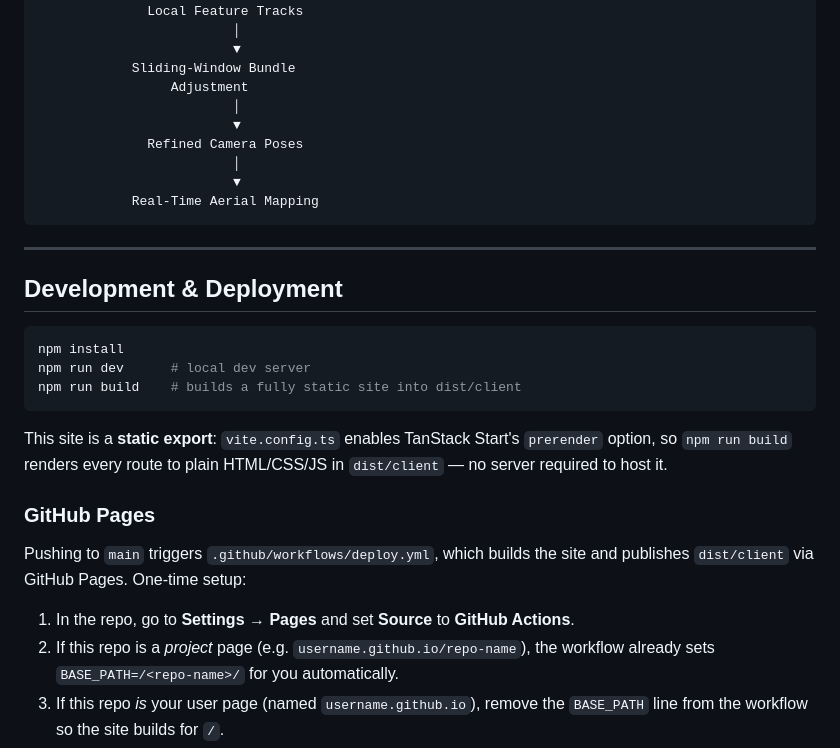
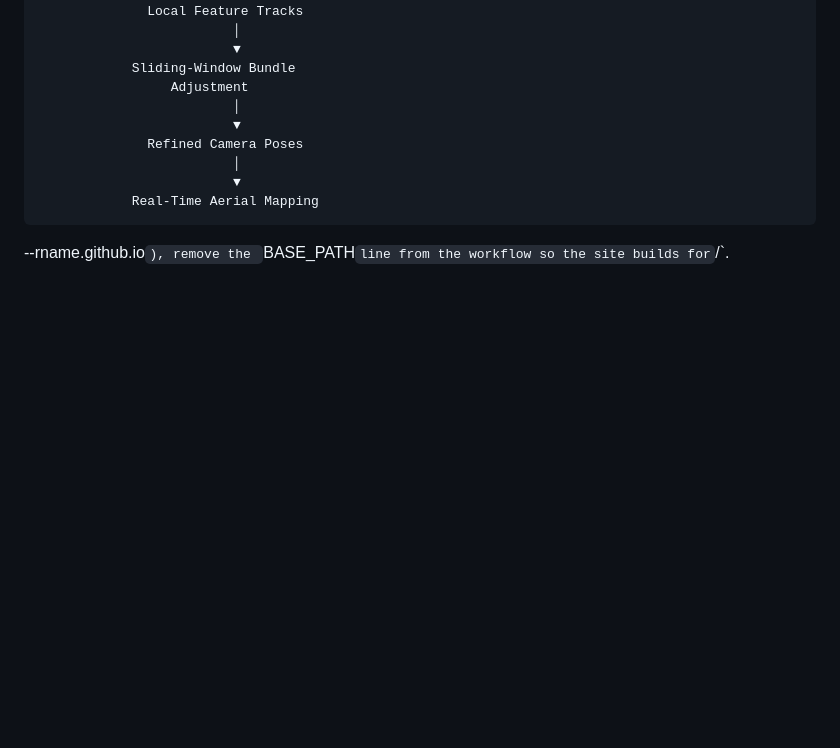
Before and after one commit to selimahmetiz/Bundl3RT-MATLAB-site, a Markdown page: README.md, the part around the change. Drawn GitHub-style; blank space fills up the shorter version.

Commit message:
Remove development and deployment section from README
Removed development and deployment instructions from README.

````diff
--- a/README.md
+++ b/README.md
@@ -88,28 +88,5 @@ The resulting correspondences are then used by a localized bundle adjustment ope
             Real-Time Aerial Mapping
 ```
 
----
-
-## Development & Deployment
-
-```bash
-npm install
-npm run dev      # local dev server
-npm run build    # builds a fully static site into dist/client
-```
-
-This site is a **static export**: `vite.config.ts` enables TanStack Start's
-`prerender` option, so `npm run build` renders every route to plain HTML/CSS/JS
-in `dist/client` — no server required to host it.
-
-### GitHub Pages
-
-Pushing to `main` triggers `.github/workflows/deploy.yml`, which builds the
-site and publishes `dist/client` via GitHub Pages. One-time setup:
-
-1. In the repo, go to **Settings → Pages** and set **Source** to
-   **GitHub Actions**.
-2. If this repo is a *project* page (e.g. `username.github.io/repo-name`),
-   the workflow already sets `BASE_PATH=/<repo-name>/` for you automatically.
-3. If this repo *is* your user page (named `username.github.io`), remove the
+--rname.github.io`), remove the
    `BASE_PATH` line from the workflow so the site builds for `/`.
````
